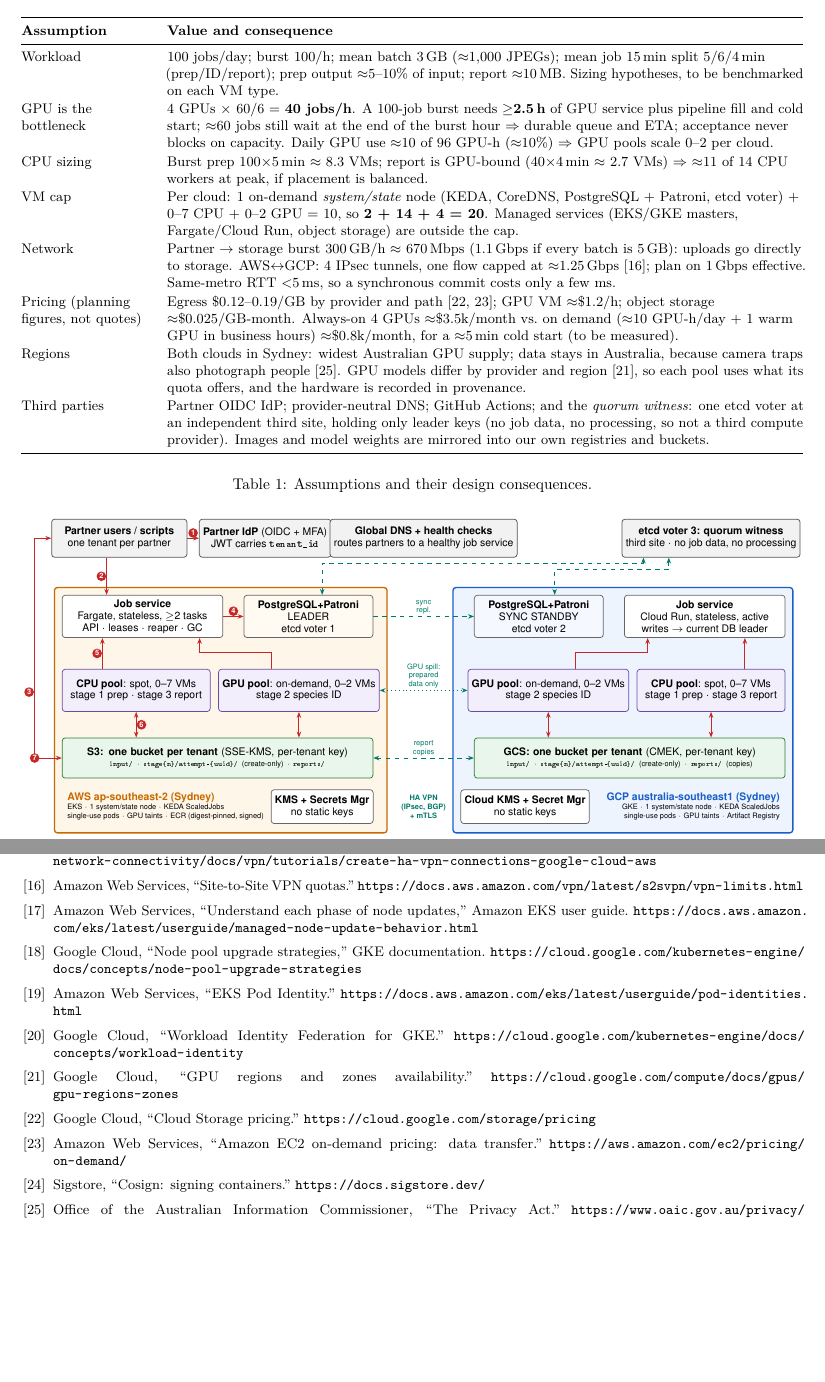
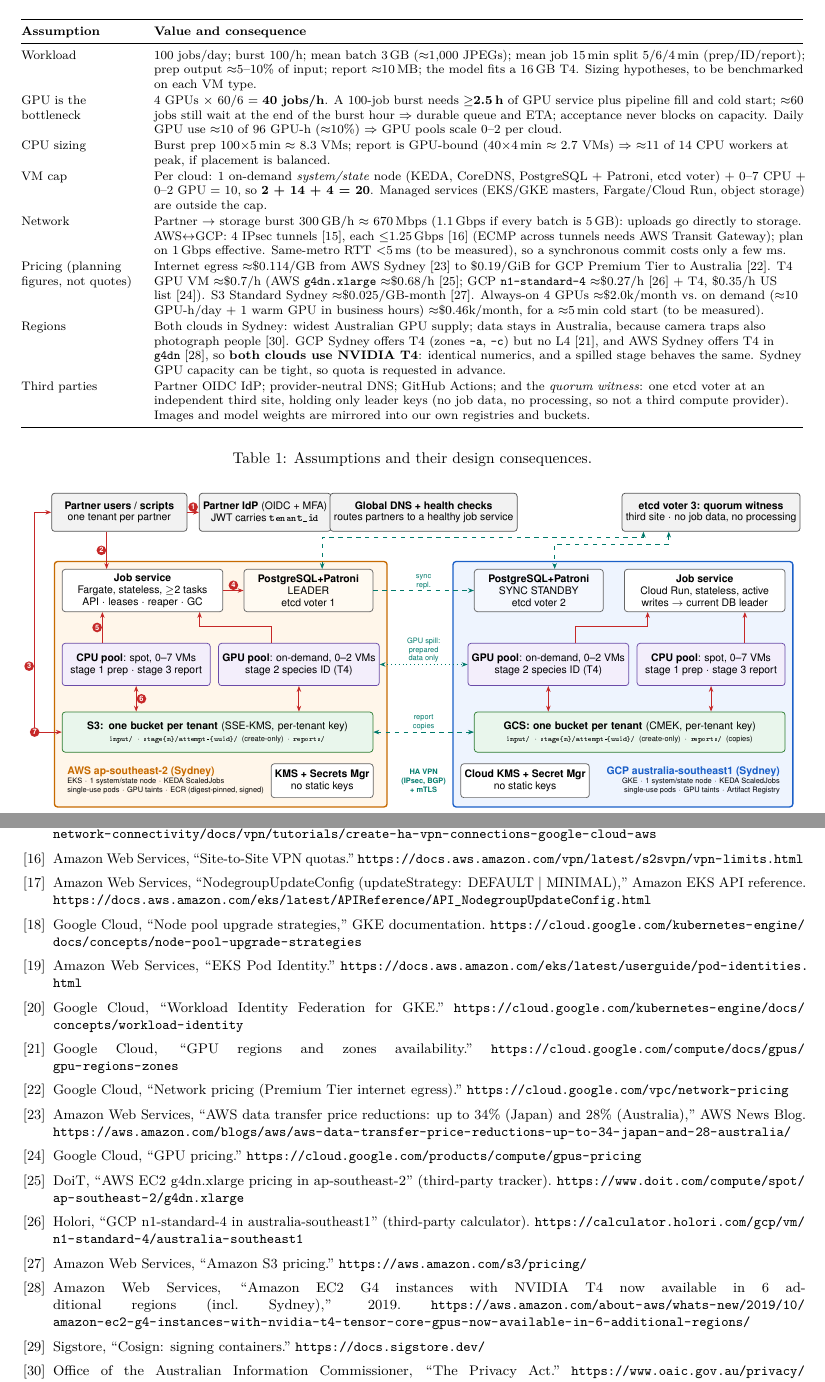
Before and after one commit to VLucasChen/Cloud-Job-Processing-Service, a LaTeX document (report/main.tex): two parts of pages 3 and 8 of 8, joined at a grey line, cut so that both start at the same text, the shorter picture padded with empty space. Compiled offline with pdfLaTeX.

Commit message:
Verify facts against sources: T4 on both clouds, corrected prices, student ID, verification log

```diff
--- a/report/main.tex
+++ b/report/main.tex
@@ -26,7 +26,7 @@
 \definecolor{accent}{HTML}{1A5FC8}
 
 % ---- fill in before submitting -------------------------------------
-\newcommand*{\studentid}{}   % e.g. 12345678
+\newcommand*{\studentid}{35860537}
 % ---------------------------------------------------------------------
 
 \begin{document}
@@ -92,12 +92,12 @@
 three-voter quorum (AWS, GCP, third-site witness) decides which database may accept writes. Two sites
 alone cannot tell a dead peer from a broken link; a third voter can~\cite{gilbert-lynch,etcd-faq}.
 
-\begin{table}[H]\centering\small
-\begin{tabularx}{\linewidth}{@{}L{2.9cm}Y@{}}
+\begin{table}[H]\centering\footnotesize
+\begin{tabularx}{\linewidth}{@{}L{2.6cm}Y@{}}
 \toprule
 \textbf{Assumption} & \textbf{Value and consequence} \\ \midrule
 Workload & 100 jobs/day; burst 100/h; mean batch 3\,GB ($\approx$1{,}000 JPEGs); mean job 15\,min split
-  5/6/4\,min (prep/ID/report); prep output $\approx$5--10\% of input; report $\approx$10\,MB. Sizing
+  5/6/4\,min (prep/ID/report); prep output $\approx$5--10\% of input; report $\approx$10\,MB; the model fits a 16\,GB T4. Sizing
   hypotheses, to be benchmarked on each VM type. \\
 GPU is the bottleneck & 4 GPUs $\times$ 60/6 = \textbf{40 jobs/h}. A 100-job burst needs $\geq$\textbf{2.5\,h} of
   GPU service plus pipeline fill and cold start; $\approx$60 jobs still wait at the end of the burst hour
@@ -109,16 +109,20 @@
   + 0--7 CPU + 0--2 GPU = 10, so \textbf{2 + 14 + 4 = 20}. Managed services (EKS/GKE masters,
   Fargate/Cloud Run, object storage) are outside the cap. \\
 Network & Partner $\rightarrow$ storage burst 300\,GB/h $\approx$ 670\,Mbps (1.1\,Gbps if every batch is
-  5\,GB): uploads go directly to storage. AWS$\leftrightarrow$GCP: 4 IPsec tunnels, one flow capped at
-  $\approx$1.25\,Gbps~\cite{aws-vpn-quotas}; plan on 1\,Gbps effective. Same-metro RTT $<$5\,ms, so a
-  synchronous commit costs only a few ms. \\
-Pricing (planning figures, not quotes) & Egress \$0.12--0.19/GB by provider and path~\cite{gcs-pricing,aws-pricing};
-  GPU VM $\approx$\$1.2/h; object storage $\approx$\$0.025/GB-month. Always-on 4 GPUs $\approx$\$3.5k/month vs.\
-  on demand ($\approx$10 GPU-h/day + 1 warm GPU in business hours) $\approx$\$0.8k/month, for a
-  $\approx$5\,min cold start (to be measured). \\
+  5\,GB): uploads go directly to storage. AWS$\leftrightarrow$GCP: 4 IPsec tunnels~\cite{gcp-havpn}, each $\leq$1.25\,Gbps~\cite{aws-vpn-quotas}
+  (ECMP across tunnels needs AWS Transit Gateway); plan on 1\,Gbps effective. Same-metro RTT $<$5\,ms (to be
+  measured), so a synchronous commit costs only a few ms. \\
+Pricing (planning figures, not quotes) & Internet egress $\approx$\$0.114/GB from AWS Sydney~\cite{aws-egress-au} to
+  \$0.19/GiB for GCP Premium Tier to Australia~\cite{gcp-net-pricing}. T4 GPU VM $\approx$\$0.7/h (AWS
+  \texttt{g4dn.xlarge} $\approx$\$0.68/h~\cite{doit-g4dn}; GCP \texttt{n1-standard-4} $\approx$\$0.27/h~\cite{holori-n1} + T4,
+  \$0.35/h US list~\cite{gcp-gpu-pricing}). S3 Standard Sydney $\approx$\$0.025/GB-month~\cite{s3-pricing}.
+  Always-on 4 GPUs $\approx$\$2.0k/month vs.\ on demand ($\approx$10 GPU-h/day + 1 warm GPU in business hours)
+  $\approx$\$0.46k/month, for a $\approx$5\,min cold start (to be measured). \\
 Regions & Both clouds in Sydney: widest Australian GPU supply; data stays in Australia, because camera
-  traps also photograph people~\cite{oaic}. GPU models differ by provider and region~\cite{gcp-gpu}, so each
-  pool uses what its quota offers, and the hardware is recorded in provenance. \\
+  traps also photograph people~\cite{oaic}. GCP Sydney offers T4 (zones \texttt{-a}, \texttt{-c}) but no L4~\cite{gcp-gpu},
+  and AWS Sydney offers T4 in \texttt{g4dn}~\cite{aws-g4-sydney}, so \textbf{both clouds use NVIDIA T4}: identical
+  numerics, and a spilled stage behaves the same. Sydney GPU capacity can be tight, so quota is requested
+  in advance. \\
 Third parties & Partner OIDC IdP; provider-neutral DNS; GitHub Actions; and the \emph{quorum witness}: one
   etcd voter at an independent third site, holding only leader keys (no job data, no processing, so not a
   third compute provider). Images and model weights are mirrored into our own registries and buckets. \\
@@ -455,8 +462,8 @@
   \url{https://cloud.google.com/network-connectivity/docs/vpn/tutorials/create-ha-vpn-connections-google-cloud-aws}
 \bibitem{aws-vpn-quotas} Amazon Web Services, ``Site-to-Site VPN quotas.''
   \url{https://docs.aws.amazon.com/vpn/latest/s2svpn/vpn-limits.html}
-\bibitem{eks-update} Amazon Web Services, ``Understand each phase of node updates,'' Amazon EKS user guide.
-  \url{https://docs.aws.amazon.com/eks/latest/userguide/managed-node-update-behavior.html}
+\bibitem{eks-update} Amazon Web Services, ``NodegroupUpdateConfig (updateStrategy: DEFAULT | MINIMAL),'' Amazon EKS API reference.
+  \url{https://docs.aws.amazon.com/eks/latest/APIReference/API_NodegroupUpdateConfig.html}
 \bibitem{gke-upgrade} Google Cloud, ``Node pool upgrade strategies,'' GKE documentation.
   \url{https://cloud.google.com/kubernetes-engine/docs/concepts/node-pool-upgrade-strategies}
 \bibitem{eks-pod-identity} Amazon Web Services, ``EKS Pod Identity.''
@@ -465,9 +472,18 @@
   \url{https://cloud.google.com/kubernetes-engine/docs/concepts/workload-identity}
 \bibitem{gcp-gpu} Google Cloud, ``GPU regions and zones availability.''
   \url{https://cloud.google.com/compute/docs/gpus/gpu-regions-zones}
-\bibitem{gcs-pricing} Google Cloud, ``Cloud Storage pricing.'' \url{https://cloud.google.com/storage/pricing}
-\bibitem{aws-pricing} Amazon Web Services, ``Amazon EC2 on-demand pricing: data transfer.''
-  \url{https://aws.amazon.com/ec2/pricing/on-demand/}
+\bibitem{gcp-net-pricing} Google Cloud, ``Network pricing (Premium Tier internet egress).''
+  \url{https://cloud.google.com/vpc/network-pricing}
+\bibitem{aws-egress-au} Amazon Web Services, ``AWS data transfer price reductions: up to 34\% (Japan) and 28\% (Australia),'' AWS News Blog.
+  \url{https://aws.amazon.com/blogs/aws/aws-data-transfer-price-reductions-up-to-34-japan-and-28-australia/}
+\bibitem{gcp-gpu-pricing} Google Cloud, ``GPU pricing.'' \url{https://cloud.google.com/products/compute/gpus-pricing}
+\bibitem{doit-g4dn} DoiT, ``AWS EC2 g4dn.xlarge pricing in ap-southeast-2'' (third-party tracker).
+  \url{https://www.doit.com/compute/spot/ap-southeast-2/g4dn.xlarge}
+\bibitem{holori-n1} Holori, ``GCP n1-standard-4 in australia-southeast1'' (third-party calculator).
+  \url{https://calculator.holori.com/gcp/vm/n1-standard-4/australia-southeast1}
+\bibitem{s3-pricing} Amazon Web Services, ``Amazon S3 pricing.'' \url{https://aws.amazon.com/s3/pricing/}
+\bibitem{aws-g4-sydney} Amazon Web Services, ``Amazon EC2 G4 instances with NVIDIA T4 now available in 6 additional regions (incl.\ Sydney),'' 2019.
+  \url{https://aws.amazon.com/about-aws/whats-new/2019/10/amazon-ec2-g4-instances-with-nvidia-t4-tensor-core-gpus-now-available-in-6-additional-regions/}
 \bibitem{cosign} Sigstore, ``Cosign: signing containers.'' \url{https://docs.sigstore.dev/}
 \bibitem{oaic} Office of the Australian Information Commissioner, ``The Privacy Act.''
   \url{https://www.oaic.gov.au/privacy/the-privacy-act}
```
Also changed, not shown: diagrams/architecture.tex (+2 -2 lines), notes/verification.md (added, +69 -0 lines), README.md, diagrams/architecture.pdf, report/main.pdf, report/main.tex (27 more changed lines).
